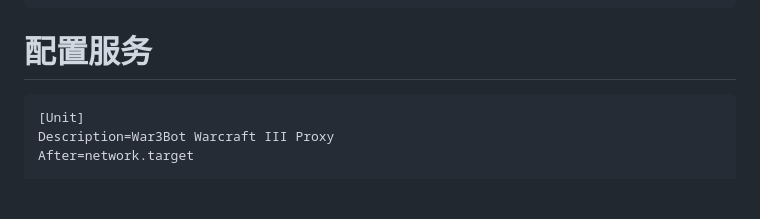
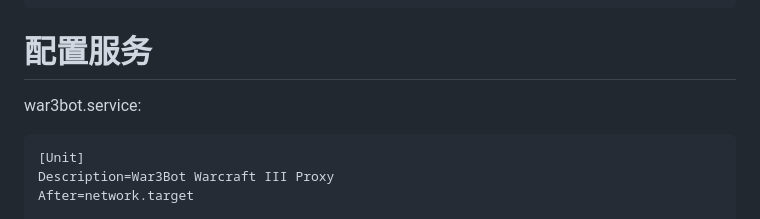
Before and after one commit to wuxiancong/War3Bot, a Markdown page: README.md, the part around the change. Rendered like a GitHub page; blank space fills up the shorter version.

````diff
--- a/README.md
+++ b/README.md
@@ -51,6 +51,7 @@ sudo mkdir -p /var/log/war3bot /etc/war3bot
 sudo chown -R war3bot:war3bot /var/log/war3bot
 ```
 # 配置服务
+war3bot.service:
 ```bash
 [Unit]
 Description=War3Bot Warcraft III Proxy
````
